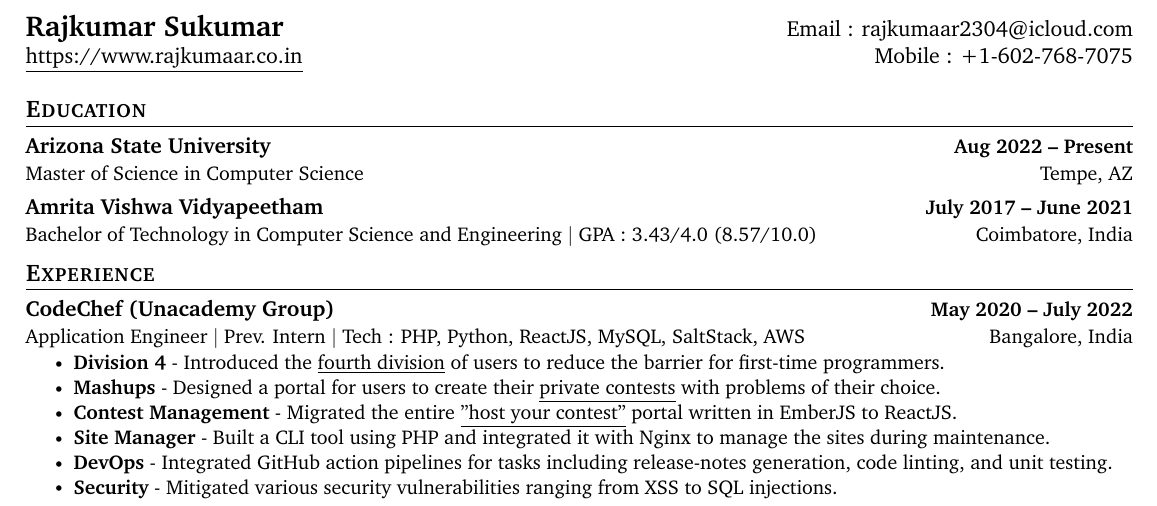
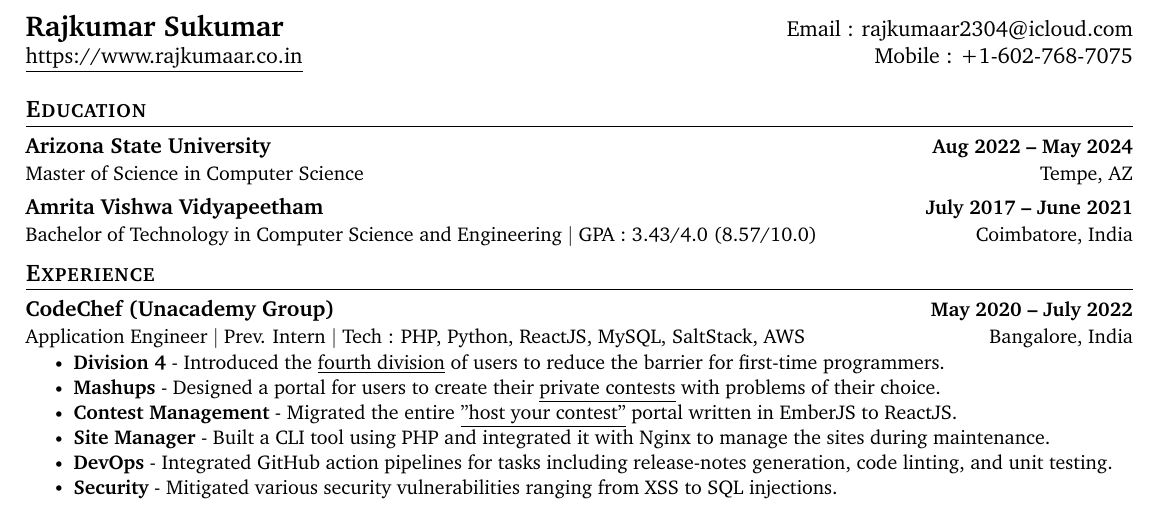
Before and after one commit to rajkumaar23/rajkumaar23.github.io, a LaTeX CV (Rajkumar_Sukumar_Resume.tex): part of the page, cut so that both start at the same text. Compiled offline with pdfLaTeX.

Commit message:
deploy: 7a48a8d063eacb3b134c816195b587bd335a8f51

```diff
--- a/Rajkumar_Sukumar_Resume.tex
+++ b/Rajkumar_Sukumar_Resume.tex
@@ -137,7 +137,7 @@
 %-----------EDUCATION-----------
 \section{Education}
   \resumeSubHeadingListStart
-      \resumeSubheading  {Arizona State University}{Aug 2022 -- Present} {Master of Science in Computer Science} {Tempe, AZ}
+      \resumeSubheading  {Arizona State University}{Aug 2022 -- May 2024} {Master of Science in Computer Science} {Tempe, AZ}
     \resumeSubheading  {Amrita Vishwa Vidyapeetham}{July 2017 -- June 2021} {Bachelor of Technology in Computer Science and Engineering $|$ {GPA : 3.43/4.0 (8.57/10.0)}} {Coimbatore, India}
   \resumeSubHeadingListEnd
 
```
Also changed, not shown: Rajkumar_Sukumar_Resume.pdf.
